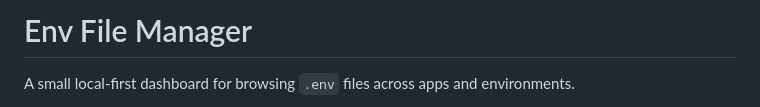
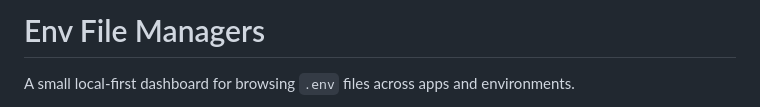
Before and after one commit to Anil567849/env-file-manager, a Markdown page: README.md, the part around the change. Drawn GitHub-style.

```diff
--- a/README.md
+++ b/README.md
@@ -1,4 +1,4 @@
-# Env File Manager
+# Env File Managers
 
 A small local-first dashboard for browsing `.env` files across apps and environments.
 
```
